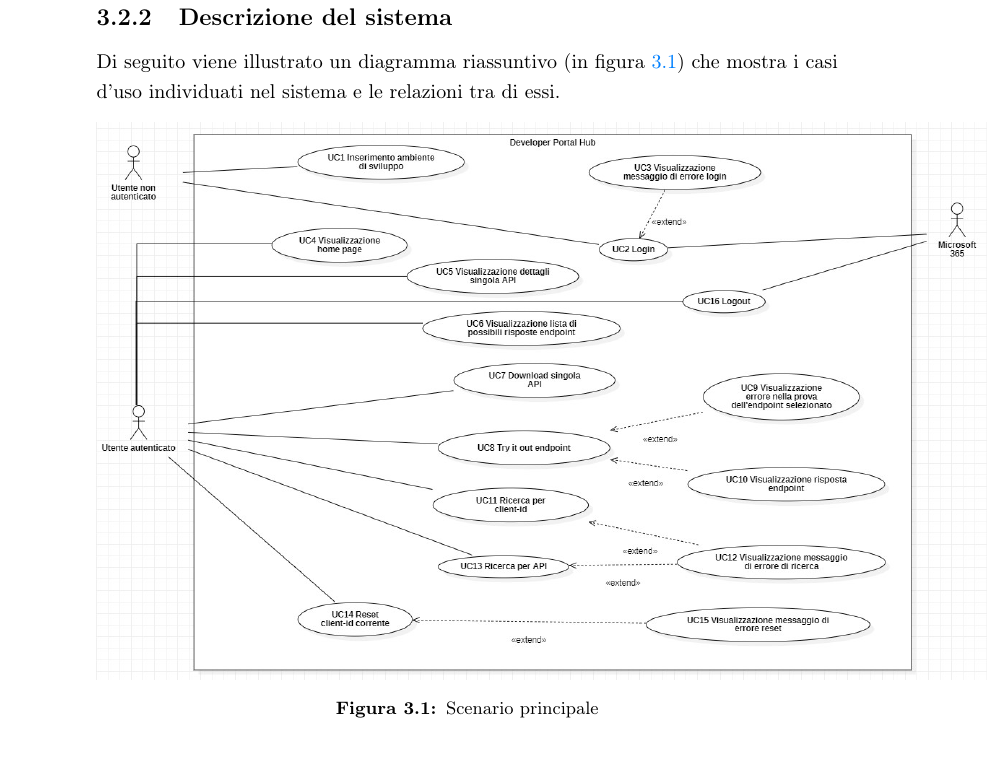
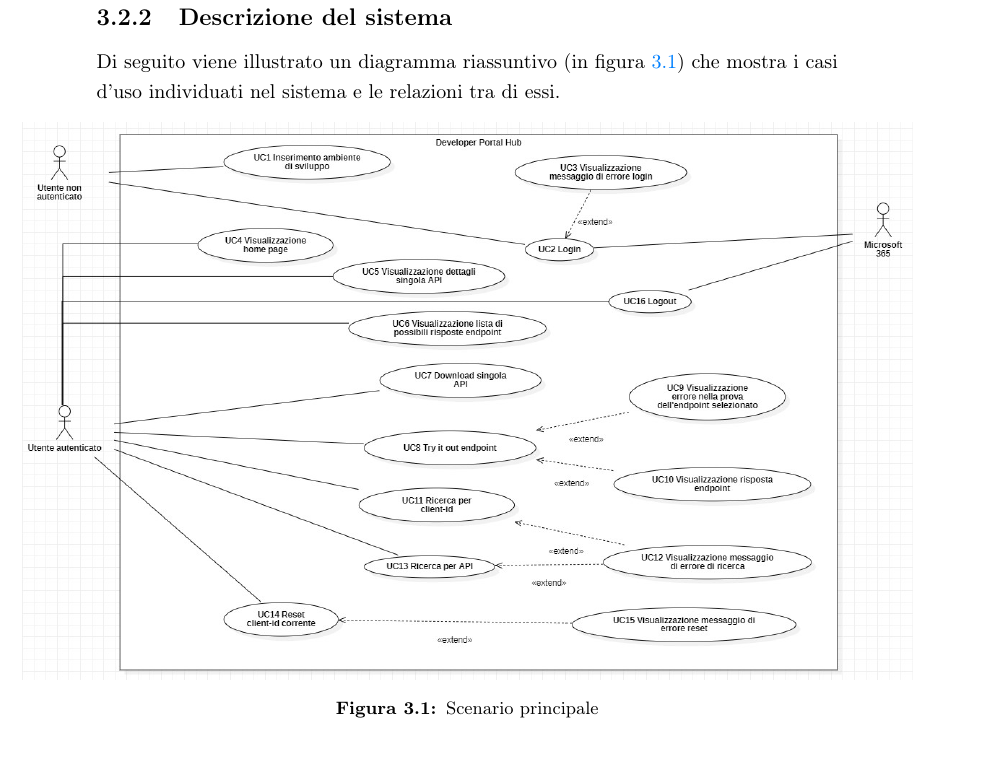
Before and after one commit to Andrea828/Thesis, a LaTeX thesis (thesis.tex, which reads chapters/requirements-analysis.tex): part of page 21 of 59, cut so that both start at the same text. Compiled offline with pdfLaTeX.

Commit message:
center image

```diff
--- a/chapters/requirements-analysis.tex
+++ b/chapters/requirements-analysis.tex
@@ -39,24 +39,21 @@ Gli attori individuati nel sistema sono i seguenti:
 
 \end{itemize}
 
-% \begin{figure}[h]
-%     \centering
-%     \includegraphics[width=0.1\columnwidth, alt={Attori individuati nel sistema}]{images/usecase/attori.jpg}
-%     \caption{Attori individuati}\label{fig:attori-individuati}
-% \end{figure}
-
-% \clearpage
 \clearpage
 
 
 \subsection{Descrizione del sistema}
 
 Di seguito viene illustrato un diagramma riassuntivo (in figura \ref{fig:usecase-scenario-principale}) che mostra i casi d'uso individuati nel sistema e le relazioni tra di essi.
+% \emptyline
+
 \begin{figure}[h]
-    \centering
-    \includegraphics[width=1.2\columnwidth, alt={Scenario principale dei casi d'uso individuati}]{images/usecase/scenario-principale.jpg}
+    \makebox[\textwidth][c]{%
+        \includegraphics[width=1.2\textwidth]{images/usecase/scenario-principale.jpg}%
+    }%
     \caption{Scenario principale}\label{fig:usecase-scenario-principale}
 \end{figure}
+
 
 % \clearpage
 
```
Also changed, not shown: thesis.pdf.
